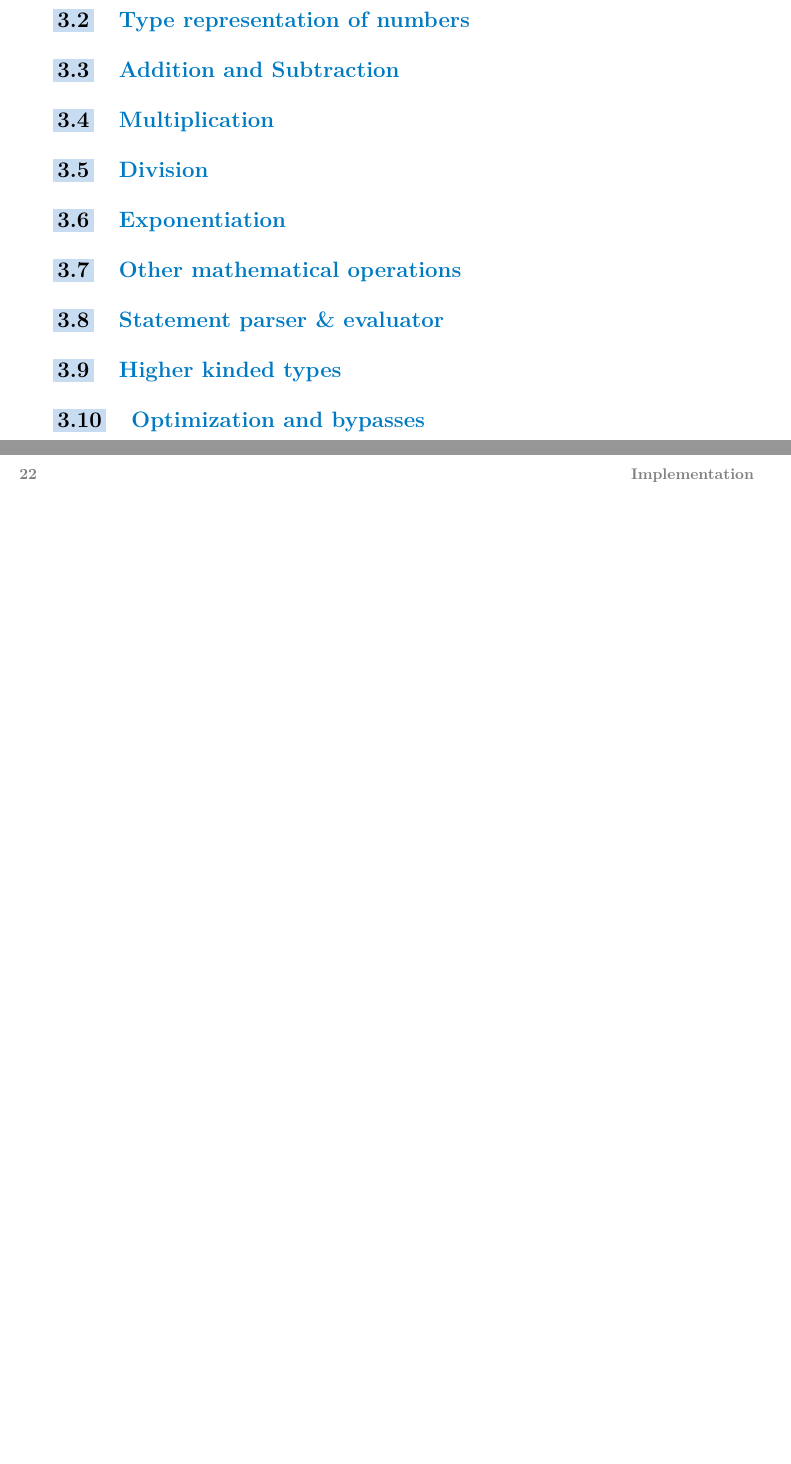
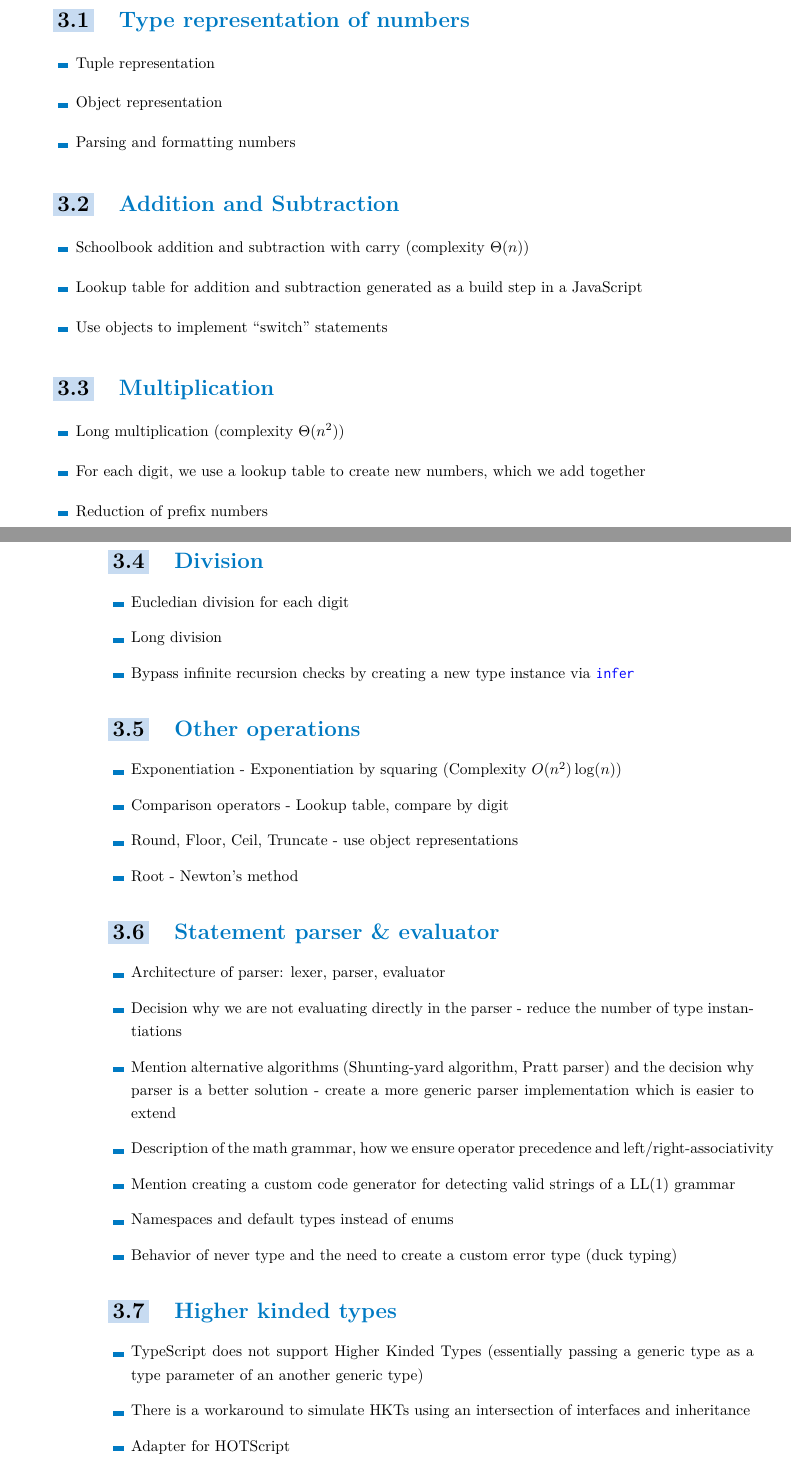
Before and after one commit to dqbd/ts-math-evaluate, a LaTeX thesis (thesis/ctufit-thesis.tex, which reads thesis/text/implementation/implementation.tex, thesis/text/testing/testing.tex): two parts of pages 35 and 36 of 47, joined at a grey line, cut so that both start at the same text, the shorter picture padded with empty space. Compiled offline with pdfLaTeX.

Commit message:
Add bullet points

```diff
--- a/thesis/text/implementation/implementation.tex
+++ b/thesis/text/implementation/implementation.tex
@@ -5,8 +11,58 @@
+\begin{itemize}
+  \item Tuple representation
+  \item Object representation
+  \item Parsing and formatting numbers
+\end{itemize}
+
 \section{Addition and Subtraction}
+
+\begin{itemize}
+  \item Schoolbook addition and subtraction with carry (complexity $\Theta(n)$)
+  \item Lookup table for addition and subtraction generated as a build step in a JavaScript
+  \item Use objects to implement \say{switch} statements
+\end{itemize}
+
 \section{Multiplication}
+
+\begin{itemize}
+  \item Long multiplication (complexity $\Theta(n^2)$)
+  \item For each digit, we use a lookup table to create new numbers, which we add together
+  \item Reduction of prefix numbers
+\end{itemize}
+
 \section{Division}
-\section{Exponentiation}
-\section{Other mathematical operations}
+
+\begin{itemize}
+  \item Eucledian division for each digit
+  \item Long division
+  \item Bypass infinite recursion checks by creating a new type instance via \code{infer}
+\end{itemize}
+
+\section{Other operations}
+
+\begin{itemize}
+  \item Exponentiation - Exponentiation by squaring (Complexity $O(n^2)\log(n)$)
+  \item Comparison operators - Lookup table, compare by digit
+  \item Round, Floor, Ceil, Truncate - use object representations
+  \item Root - Newton's method
+\end{itemize}
+
 \section{Statement parser \& evaluator}
+
+\begin{itemize}
+  \item Architecture of parser: lexer, parser, evaluator
+  \item Decision why we are not evaluating directly in the parser - reduce the number of type instantiations
+  \item Mention alternative algorithms (Shunting-yard algorithm, Pratt parser) and the decision why parser is a better solution - create a more generic parser implementation which is easier to extend
+  \item Description of the math grammar, how we ensure operator precedence and left/right-associativity
+  \item Mention creating a custom code generator for detecting valid strings of a LL(1) grammar
+  \item Namespaces and default types instead of enums
+  \item Behavior of never type and the need to create a custom error type (duck typing)
+\end{itemize}
+
 \section{Higher kinded types}
-\section{Optimization and bypasses}
+
+\begin{itemize}
+  \item TypeScript does not support Higher Kinded Types (essentially passing a generic type as a type parameter of an another generic type)
+  \item There is a workaround to simulate HKTs using an intersection of interfaces and inheritance
+  \item Adapter for HOTScript
+\end{itemize}
--- a/thesis/text/testing/testing.tex
+++ b/thesis/text/testing/testing.tex
@@ -1 +0,0 @@
-\chapter{Testing}
```
Also changed, not shown: thesis/indentconfig.yml (added, +3 -0 lines), thesis/text/introduction/introduction.tex (+1 -1 lines), thesis/ctufit-thesis.pdf, thesis/text/implementation/implementation.tex (8 more changed lines), thesis/text/testing/testing.tex (9 more changed lines).
